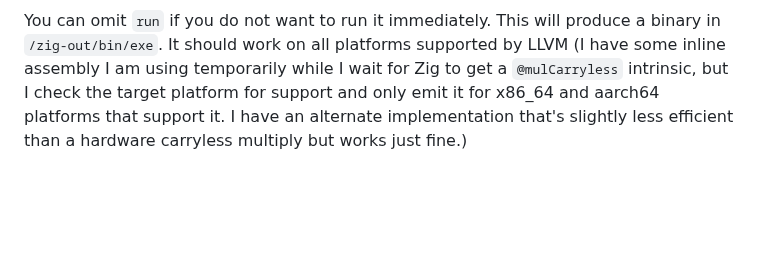
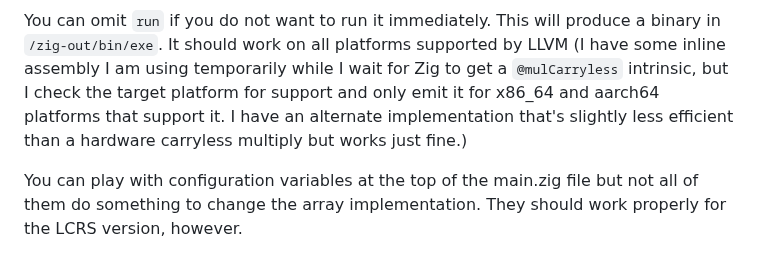
Before and after one commit to Validark/DynSDT, a Markdown page: zig/README.md, the part around the change. Rendered like a GitHub page; blank space fills up the shorter version.

Commit message:
Add note about config vars

````diff
--- a/zig/README.md
+++ b/zig/README.md
@@ -33,3 +33,5 @@ zig build -Doptimize=ReleaseFast run
 ```
 
 You can omit `run` if you do not want to run it immediately. This will produce a binary in `/zig-out/bin/exe`. It should work on all platforms supported by LLVM (I have some inline assembly I am using temporarily while I wait for Zig to get a `@mulCarryless` intrinsic, but I check the target platform for support and only emit it for x86_64 and aarch64 platforms that support it. I have an alternate implementation that's slightly less efficient than a hardware carryless multiply but works just fine.)
+
+You can play with configuration variables at the top of the main.zig file but not all of them do something to change the array implementation. They should work properly for the LCRS version, however.
````
